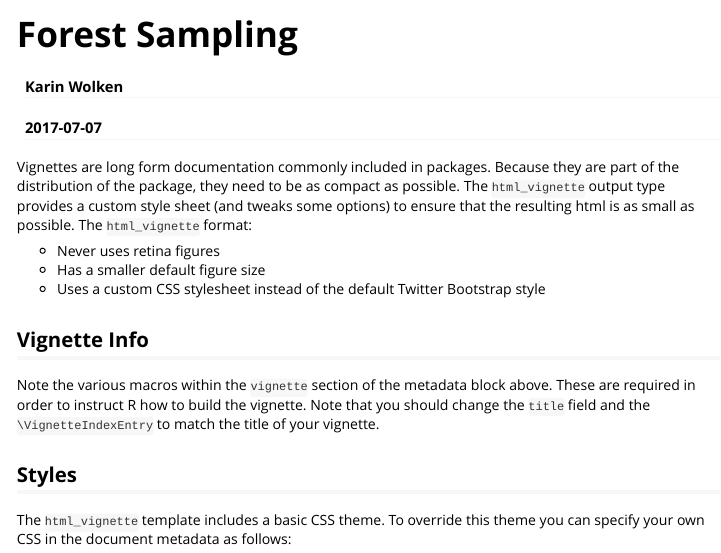
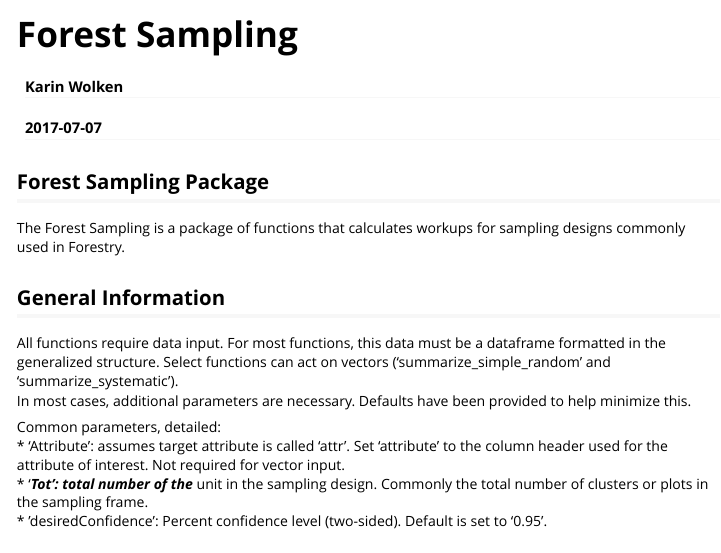
Before and after one commit to ncx-co/forestsamplr, an R Markdown document (vignettes/forestSampling.Rmd): the page in a window 1100 px wide, from its top. Rendered offline with R 4.5, knitr and Pandoc, with nearby package versions.

Commit message:
Markup check

```diff
--- a/vignettes/forestSampling.Rmd
+++ b/vignettes/forestSampling.Rmd
@@ -9,16 +9,17 @@ vignette: >
   %\VignetteEncoding{UTF-8}
 ---
 
-Vignettes are long form documentation commonly included in packages. Because they are part of the distribution of the package, they need to be as compact as possible. The `html_vignette` output type provides a custom style sheet (and tweaks some options) to ensure that the resulting html is as small as possible. The `html_vignette` format:
 
-- Never uses retina figures
-- Has a smaller default figure size
-- Uses a custom CSS stylesheet instead of the default Twitter Bootstrap style
+## Forest Sampling Package
 
-## Vignette Info
+The Forest Sampling is a package of functions that calculates workups for sampling designs commonly used in Forestry.
 
-Note the various macros within the `vignette` section of the metadata block above. These are required in order to instruct R how to build the vignette. Note that you should change the `title` field and the `\VignetteIndexEntry` to match the title of your vignette.
+## General Information
 
-## Styles
+All functions require data input. For most functions, this data must be a dataframe formatted in the generalized structure. Select functions can act on vectors ('summarize_simple_random' and 'summarize_systematic').
+In most cases, additional parameters are necessary. Defaults have been provided to help minimize this.
 
-The `html_vignette` template includes a basic CSS theme. To override this theme you can specify your own CSS in the document metadata as follows:
+Common parameters, detailed:
+* 'Attribute': assumes target attribute is called ‘attr’. Set 'attribute' to the column header used for the attribute of interest. Not required for vector input.
+* '___Tot': total number of the ___ unit in the sampling design. Commonly the total number of clusters or plots in the sampling frame.
+* 'desiredConfidence': Percent confidence level (two-sided). Default is set to '0.95'.
```
Also changed, not shown: vignettes/forestSampling.Rmd (34 more changed lines).
